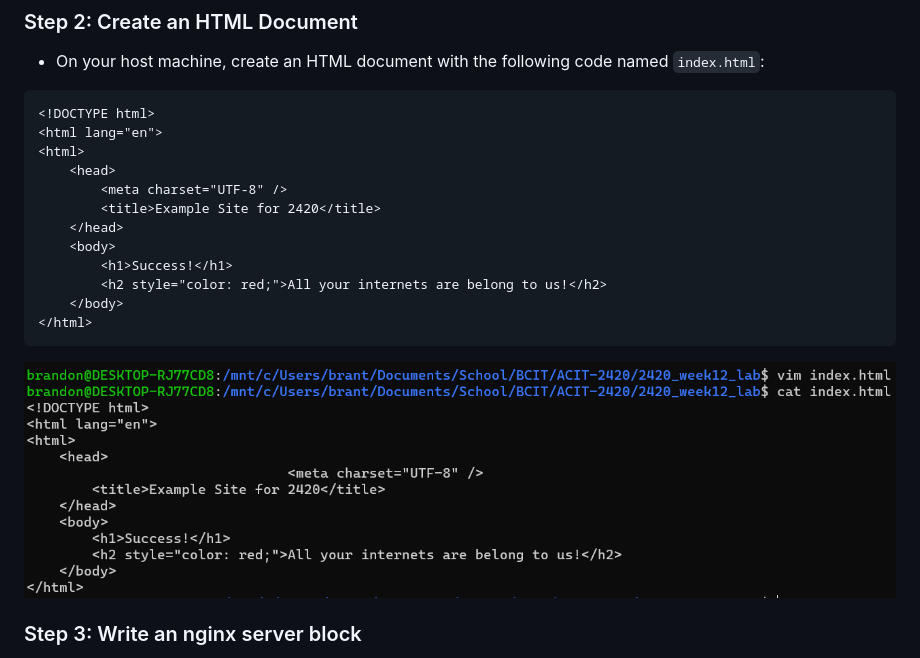
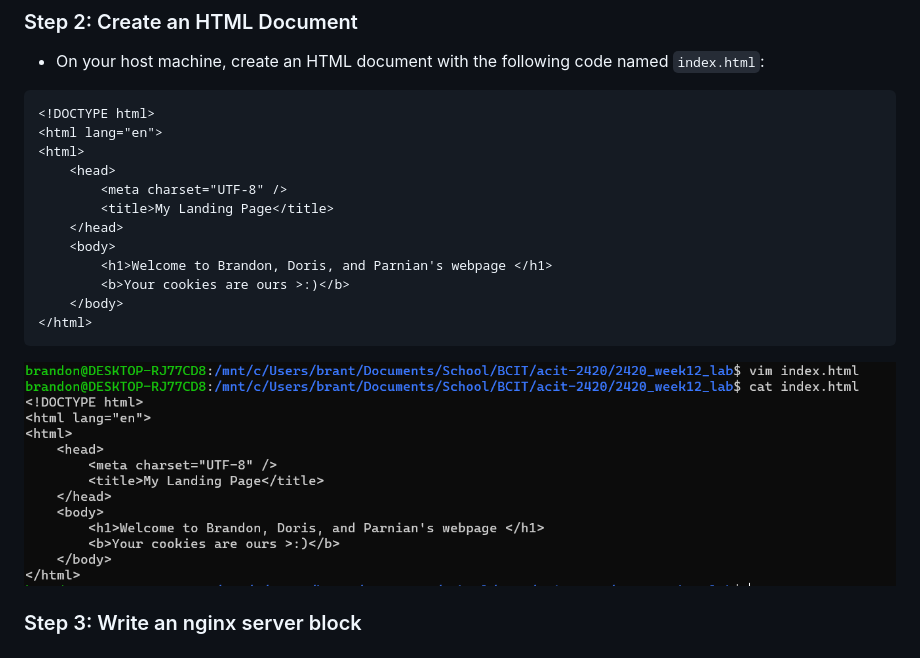
Before and after one commit to bwoo14/2420_week12_Lab, a Markdown page: README.md, the part around the change. Drawn GitHub-style; pictures changed too: images/index-content.png.

````diff
--- a/README.md
+++ b/README.md
@@ -38,12 +38,12 @@ sudo apt install nginx
 <html lang="en">
 <html>
     <head>
-		<meta charset="UTF-8" />
-        <title>Example Site for 2420</title>
+        <meta charset="UTF-8" />
+        <title>My Landing Page</title>
     </head>
     <body>
-        <h1>Success!</h1>
-        <h2 style="color: red;">All your internets are belong to us!</h2>
+        <h1>Welcome to Brandon, Doris, and Parnian's webpage </h1>
+        <b>Your cookies are ours >:)</b>
     </body>
 </html>
 ```
````
Also changed, not shown: 1 other file.
